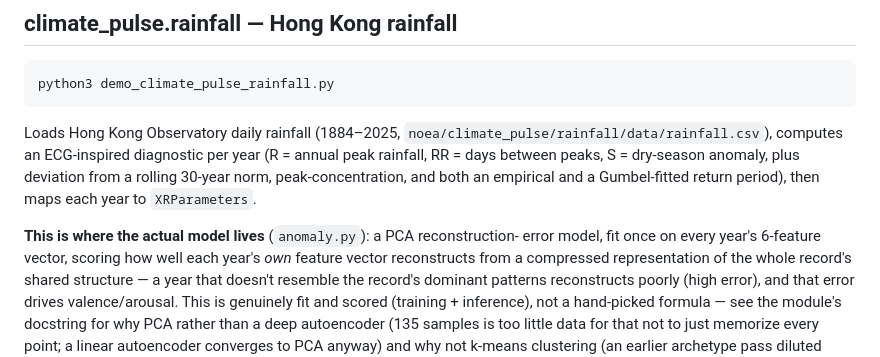
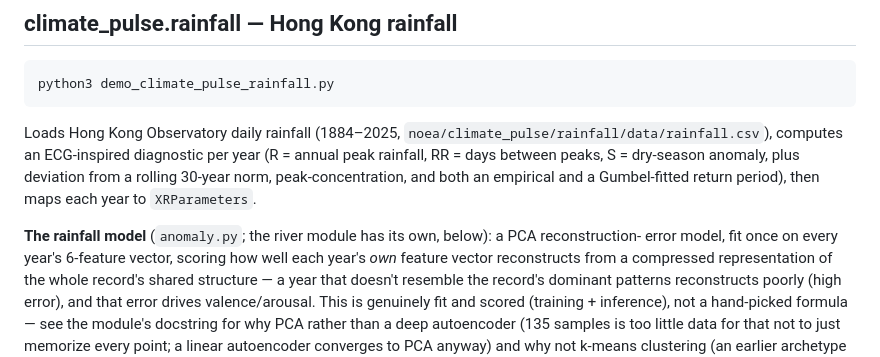
Before and after one commit to qintheory/noea, a Markdown page: README.md, the part around the change. Drawn GitHub-style.

Commit message:
README: rainfall is no longer the only module with a learned model
The rainfall section said "this is where the actual model lives", which stopped being true when the river module gained its own per-station PCA model.

Co-Authored-By: Claude Sonnet 5.5 <noreply@anthropic.com>

```diff
--- a/README.md
+++ b/README.md
@@ -72,7 +72,7 @@ S = dry-season anomaly, plus deviation from a rolling 30-year norm,
 peak-concentration, and both an empirical and a Gumbel-fitted return
 period), then maps each year to `XRParameters`.
 
-**This is where the actual model lives** (`anomaly.py`): a PCA reconstruction-
+**The rainfall model** (`anomaly.py`; the river module has its own, below): a PCA reconstruction-
 error model, fit once on every year's 6-feature vector, scoring how well
 each year's *own* feature vector reconstructs from a compressed
 representation of the whole record's shared structure — a year that
```
